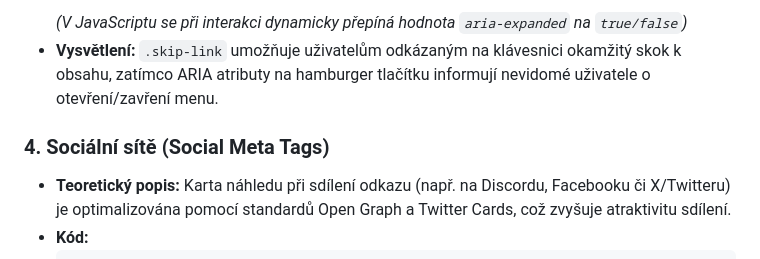
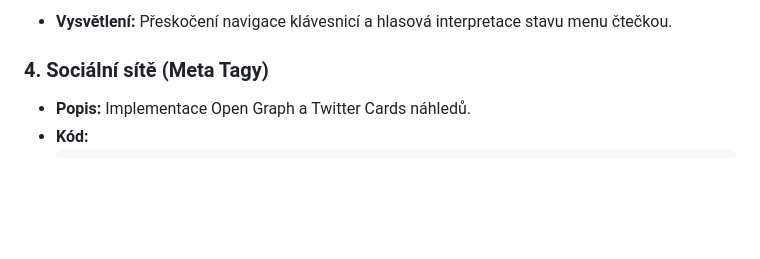
Before and after one commit to FilipCzaban/2IT_Celorocka, a Markdown page: README.md, the part around one of its changes. Rendered like a GitHub page; blank space fills up the shorter version.

````diff
--- a/README.md
+++ b/README.md
@@ -71,8 +51,7 @@ Projekt je postaven na principu čistého webu bez použití externích CSS/JS k
   ```
-  *(V JavaScriptu se při interakci dynamicky přepíná hodnota `aria-expanded` na `true/false`)*
-* **Vysvětlení:** `.skip-link` umožňuje uživatelům odkázaným na klávesnici okamžitý skok k obsahu, zatímco ARIA atributy na hamburger tlačítku informují nevidomé uživatele o otevření/zavření menu.
+* **Vysvětlení:** Přeskočení navigace klávesnicí a hlasová interpretace stavu menu čtečkou.
 
-### 4. Sociální sítě (Social Meta Tags)
-* **Teoretický popis:** Karta náhledu při sdílení odkazu (např. na Discordu, Facebooku či X/Twitteru) je optimalizována pomocí standardů Open Graph a Twitter Cards, což zvyšuje atraktivitu sdílení.
+### 4. Sociální sítě (Meta Tagy)
+* **Popis:** Implementace Open Graph a Twitter Cards náhledů.
 * **Kód:**
   ```html
````
Also changed, not shown: other parts of README.md (+35 -78 lines).
